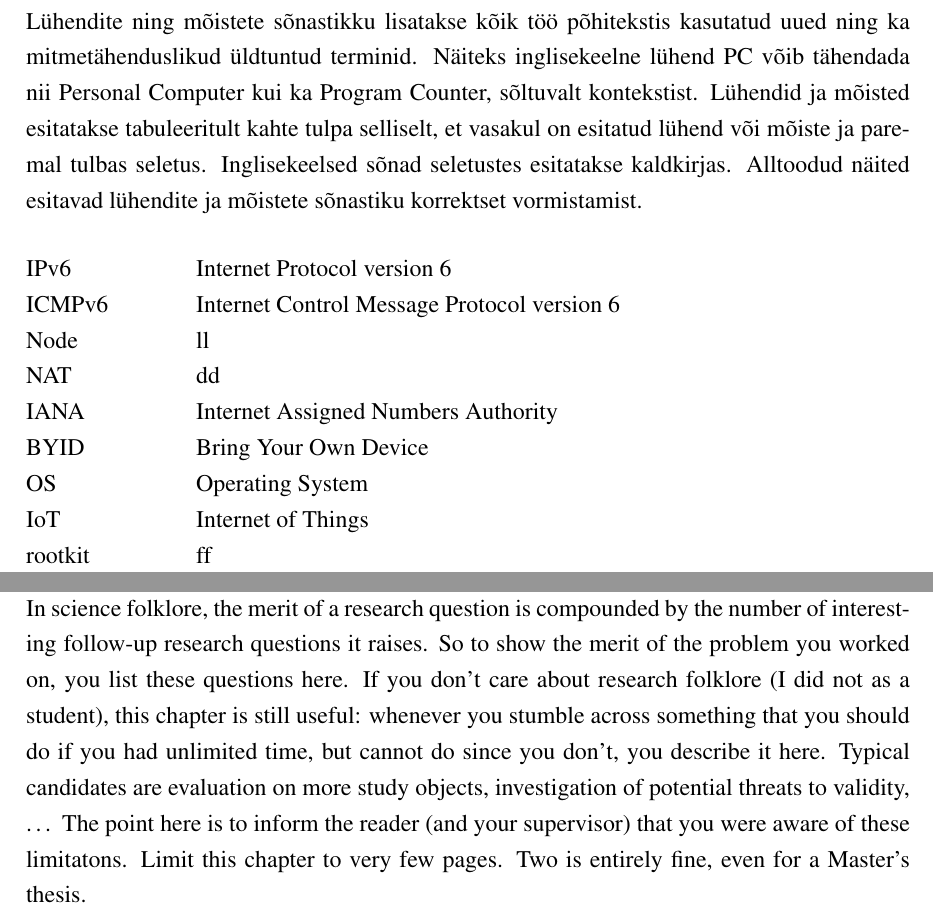
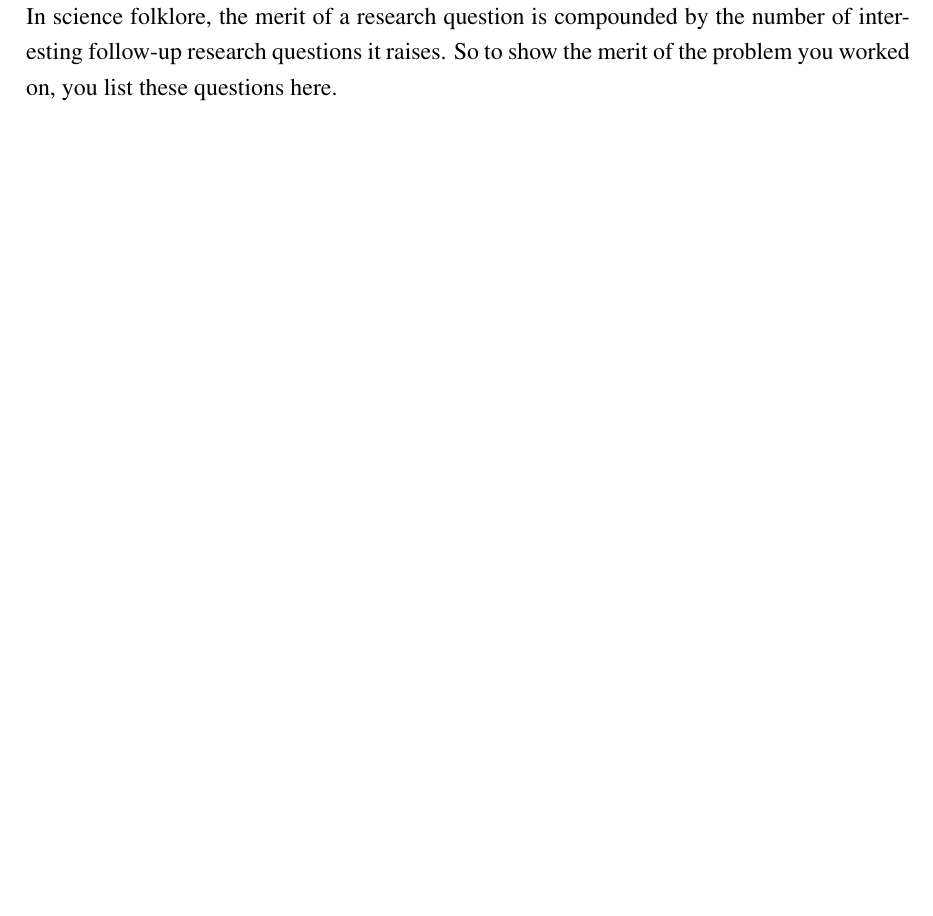
Before and after one commit to AliceTTU/Thesis, a LaTeX thesis (thesis.tex): two parts of pages 5 and 14 of 17 before the commit and part of page 13 of 16 after it, the two joined at a grey line, cut at the place of the change, the shorter picture padded with empty space. Compiled offline with pdfLaTeX.

Commit message:
template update

```diff
--- a/thesis.tex
+++ b/thesis.tex
@@ -196,17 +193,20 @@ Glossary of Terms and Abbreviations
-Lühendite  ning  mõistete  sõnastikku  lisatakse kõik töö põhitekstis kasutatud  uued  ning  ka mitmetähenduslikud üldtuntud terminid. Näiteks inglisekeelne lühend PC  võib tähendada nii Personal Computer kui ka Program Counter, sõltuvalt kontekstist. Lühendid ja mõisted esitatakse tabuleeritult kahte tulpa selliselt, et vasakul on esitatud lühend või mõiste ja paremal tulbas seletus. Inglisekeelsed sõnad seletustes esitatakse kaldkirjas. Alltoodud näited esitavad lühendite ja mõistete sõnastiku korrektset vormistamist.
+%\section*{\begin{center}
+%Glossary of Terms and Abbreviations
+%\end{center}}
+%Lühendite  ning  mõistete  sõnastikku  lisatakse kõik töö põhitekstis kasutatud  uued  ning  ka mitmetähenduslikud üldtuntud terminid. Näiteks inglisekeelne lühend PC  võib tähendada nii Personal Computer kui ka Program Counter, sõltuvalt kontekstist. Lühendid ja mõisted esitatakse tabuleeritult kahte tulpa selliselt, et vasakul on esitatud lühend või mõiste ja paremal tulbas seletus. Inglisekeelsed sõnad seletustes esitatakse kaldkirjas. Alltoodud näited esitavad lühendite ja mõistete sõnastiku korrektset vormistamist.
 
-\begin{tabular}{p{3 cm}ll}
-IPv6&Internet Protocol version 6\\
-ICMPv6&Internet Control Message Protocol version 6\\
-Node&ll\\
-NAT&dd\\
-IANA&Internet Assigned Numbers Authority\\
-BYID&Bring Your Own Device\\
-OS&Operating System\\
-IoT&Internet of Things\\
-rootkit&ff
-\end{tabular}
-\pagebreak
+%\begin{tabular}{p{3 cm}ll}
+%IPv6&Internet Protocol version 6\\
+%ICMPv6&Internet Control Message Protocol version 6\\
+%Node&ll\\
+%NAT&dd\\
+%IANA&Internet Assigned Numbers Authority\\
+%BYID&Bring Your Own Device\\
+%OS&Operating System\\
+%IoT&Internet of Things\\
+%rootkit&ff
+%\end{tabular}
+%\pagebreak
 
 \tableofcontents
 \newpage
@@ -278,18 +305,20 @@ The Appraoch and Evaluation chapters contain the meat of your thesis. Often, the
 \label{sec:6}
 
  In science folklore, the merit of a research question is compounded by the number of interesting follow-up research questions it raises.
- So to show the merit of the problem you worked on, you list these questions here. If you don’t care about research folklore (I did not as a student),
- this chapter is still useful: whenever you stumble across something that you should do if you had unlimited time, but cannot do since you don’t, you describe it here.
- Typical candidates are evaluation on more study objects, investigation of potential threats to validity, …
- The point here is to inform the reader (and your supervisor) that you were aware of these limitatons. Limit this chapter to very few pages.
- Two is entirely fine, even for a Master’s thesis.
+ So to show the merit of the problem you worked on, you list these questions here.
+ %If you don’t care about research folklore (I did not as a student),
+ %this chapter is still useful: whenever you stumble across something that you should do if you had unlimited time, but cannot do since you don’t, you describe it here.
+ %Typical candidates are evaluation on more study objects, investigation of potential threats to validity, …
+ %The point here is to inform the reader (and your supervisor) that you were aware of these limitatons. Limit this chapter to very few pages.
+ %Two is entirely fine, even for a Master’s thesis.
 \pagebreak
 
 
 %------------------------------CONCLUSIONS-----------------------------------
 \section{Conclusions}
 \label{sec:7}
-Short summary of the contribution and its implications. The goal is to drive home the result of your thesis. Do not repeat all the stuff you have written in other parts of the thesis in detail. Again, limit this chapter to very few pages.
+Short summary of the contribution and its implications. The goal is to drive home the result of your thesis.
+Do not repeat all the stuff you have written in other parts of the thesis in detail. Again, limit this chapter to very few pages.
 The shorter, the easier it is to keep consistent with the parts it summarizes.
 
 \pagebreak
```
Also changed, not shown: thesis.pdf, thesis.tex (60 more changed lines), 5 other files.
